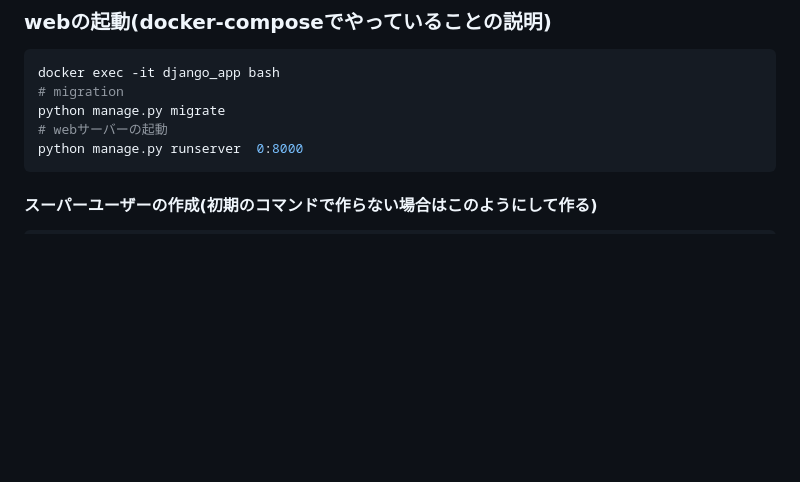
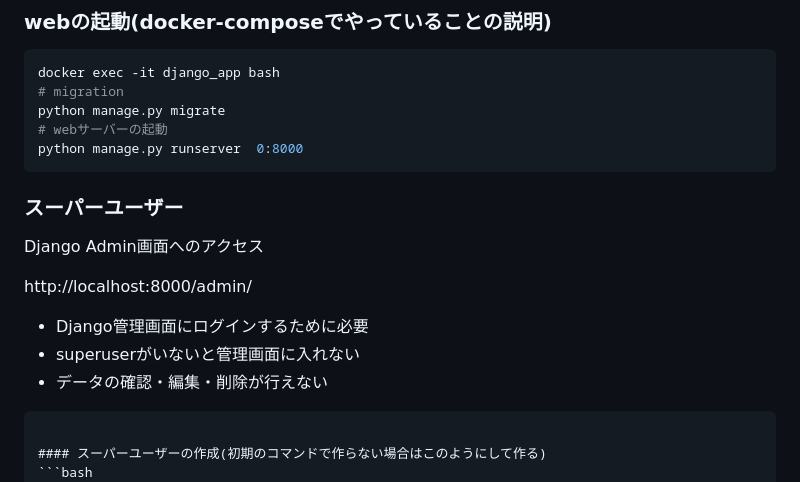
Before and after one commit to umanari145/python_lesson, a Markdown page: README.md, the part around the change. GitHub-like rendering; blank space fills up the shorter version.

Commit message:
説明を追加

````diff
--- a/README.md
+++ b/README.md
@@ -66,6 +66,18 @@ docker exec -it django_app bash
 python manage.py migrate
 # webサーバーの起動
 python manage.py runserver  0:8000
+```
+
+### スーパーユーザー
+
+Django Admin画面へのアクセス
+
+http://localhost:8000/admin/
+
+- Django管理画面にログインするために必要
+- superuserがいないと管理画面に入れない
+- データの確認・編集・削除が行えない
+
 ```
 
 #### スーパーユーザーの作成(初期のコマンドで作らない場合はこのようにして作る)
````
